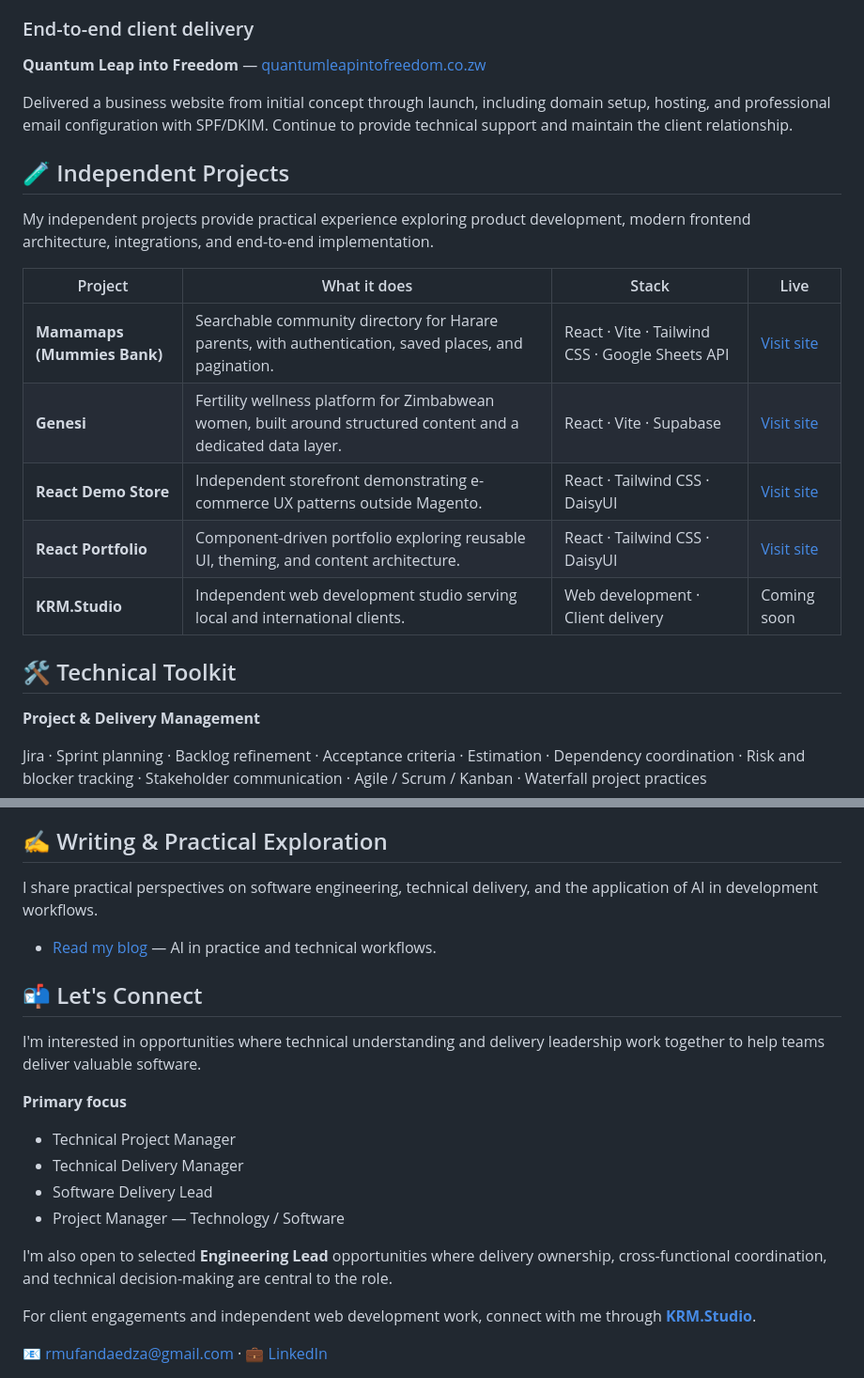
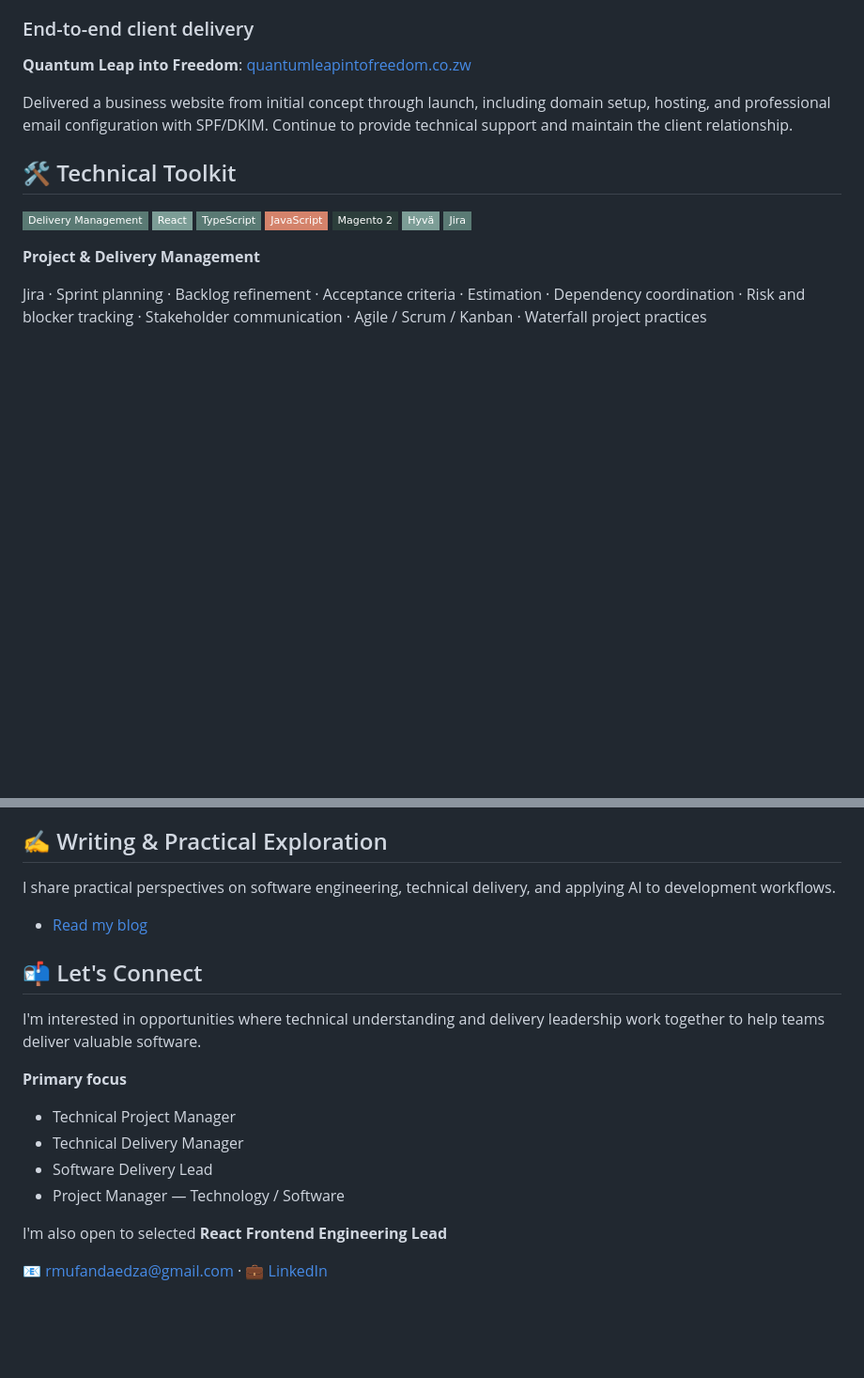
Before and after one commit to KarenRumbidzai/KarenRumbidzai, a Markdown page: README.md, 2 parts joined by grey strips. Shown at 94% size. GitHub-like rendering; badges without logos; blank space fills up the shorter version.

```diff
--- a/README.md
+++ b/README.md
@@ -52,23 +122,21 @@ My approach is grounded in real engineering delivery rather than project adminis
 
 ### End-to-end client delivery
 
-**Quantum Leap into Freedom** — [quantumleapintofreedom.co.zw](https://quantumleapintofreedom.co.zw/)
+**Quantum Leap into Freedom**: [quantumleapintofreedom.co.zw](https://quantumleapintofreedom.co.zw/)
 
 Delivered a business website from initial concept through launch, including domain setup, hosting, and professional email configuration with SPF/DKIM. Continue to provide technical support and maintain the client relationship.
 
-## 🧪 Independent Projects
+## 🛠️ Technical Toolkit
 
-My independent projects provide practical experience exploring product development, modern frontend architecture, integrations, and end-to-end implementation.
-
-| Project                     | What it does                                                                                                  | Stack                                           | Live                                                   |
-| --------------------------- | ------------------------------------------------------------------------------------------------------------- | ----------------------------------------------- | ------------------------------------------------------ |
-| **Mamamaps (Mummies Bank)** | Searchable community directory for Harare parents, with authentication, saved places, and pagination.         | React · Vite · Tailwind CSS · Google Sheets API | [Visit site](https://mamamaps-mpii.vercel.app/)        |
-| **Genesi**                  | Fertility wellness platform for Zimbabwean women, built around structured content and a dedicated data layer. | React · Vite · Supabase                         | [Visit site](https://genesi-fertility.netlify.app/)    |
-| **React Demo Store**        | Independent storefront demonstrating e-commerce UX patterns outside Magento.                                  | React · Tailwind CSS · DaisyUI                  | [Visit site](https://krm-react-demo-store.vercel.app/) |
-| **React Portfolio**         | Component-driven portfolio exploring reusable UI, theming, and content architecture.                          | React · Tailwind CSS · DaisyUI                  | [Visit site](https://krm-react-portfolio.vercel.app/)  |
-| **KRM.Studio**              | Independent web development studio serving local and international clients.                                   | Web development · Client delivery               | Coming soon                                            |
-
-## 🛠️ Technical Toolkit
+<p>
+  <img src="https://img.shields.io/badge/Delivery_Management-5A7A74?style=flat-square" alt="Delivery Management"/>
+  <img src="https://img.shields.io/badge/React-7C9D96?style=flat-square&logo=react&logoColor=222827" alt="React"/>
+  <img src="https://img.shields.io/badge/TypeScript-5A7A74?style=flat-square&logo=typescript&logoColor=F7F8F6" alt="TypeScript"/>
+  <img src="https://img.shields.io/badge/JavaScript-D4836B?style=flat-square&logo=javascript&logoColor=222827" alt="JavaScript"/>
+  <img src="https://img.shields.io/badge/Magento_2-2C3E3B?style=flat-square" alt="Magento 2"/>
+  <img src="https://img.shields.io/badge/Hyvä-7C9D96?style=flat-square" alt="Hyvä"/>
+  <img src="https://img.shields.io/badge/Jira-5A7A74?style=flat-square&logo=jira&logoColor=F7F8F6" alt="Jira"/>
+</p>
 
 **Project & Delivery Management**
 
@@ -92,9 +160,9 @@ Code review · Component-based architecture · Performance optimisation · Core
 
 ## ✍️ Writing & Practical Exploration
 
-I share practical perspectives on software engineering, technical delivery, and the application of AI in development workflows.
+I share practical perspectives on software engineering, technical delivery, and applying AI to development workflows.
 
-- [Read my blog](https://karenrumbidzai.github.io/blog/posts/ai-in-practice/) — AI in practice and technical workflows.
+- [Read my blog](https://karenrumbidzai.github.io/blog/#series)
 
 ## 📬 Let's Connect
 
@@ -107,8 +175,6 @@ I'm interested in opportunities where technical understanding and delivery leade
 - Software Delivery Lead
 - Project Manager — Technology / Software
 
-I'm also open to selected **Engineering Lead** opportunities where delivery ownership, cross-functional coordination, and technical decision-making are central to the role.
-
-For client engagements and independent web development work, connect with me through **[KRM.Studio](https://krmstudio.co.zw/)**.
+I'm also open to selected **React Frontend Engineering Lead**
 
 📧 [rmufandaedza@gmail.com](mailto:rmufandaedza@gmail.com) · 💼 [LinkedIn](https://www.linkedin.com/in/karenrumbie/)
```
Also changed, not shown: other parts of README.md (+85 -11 lines).
